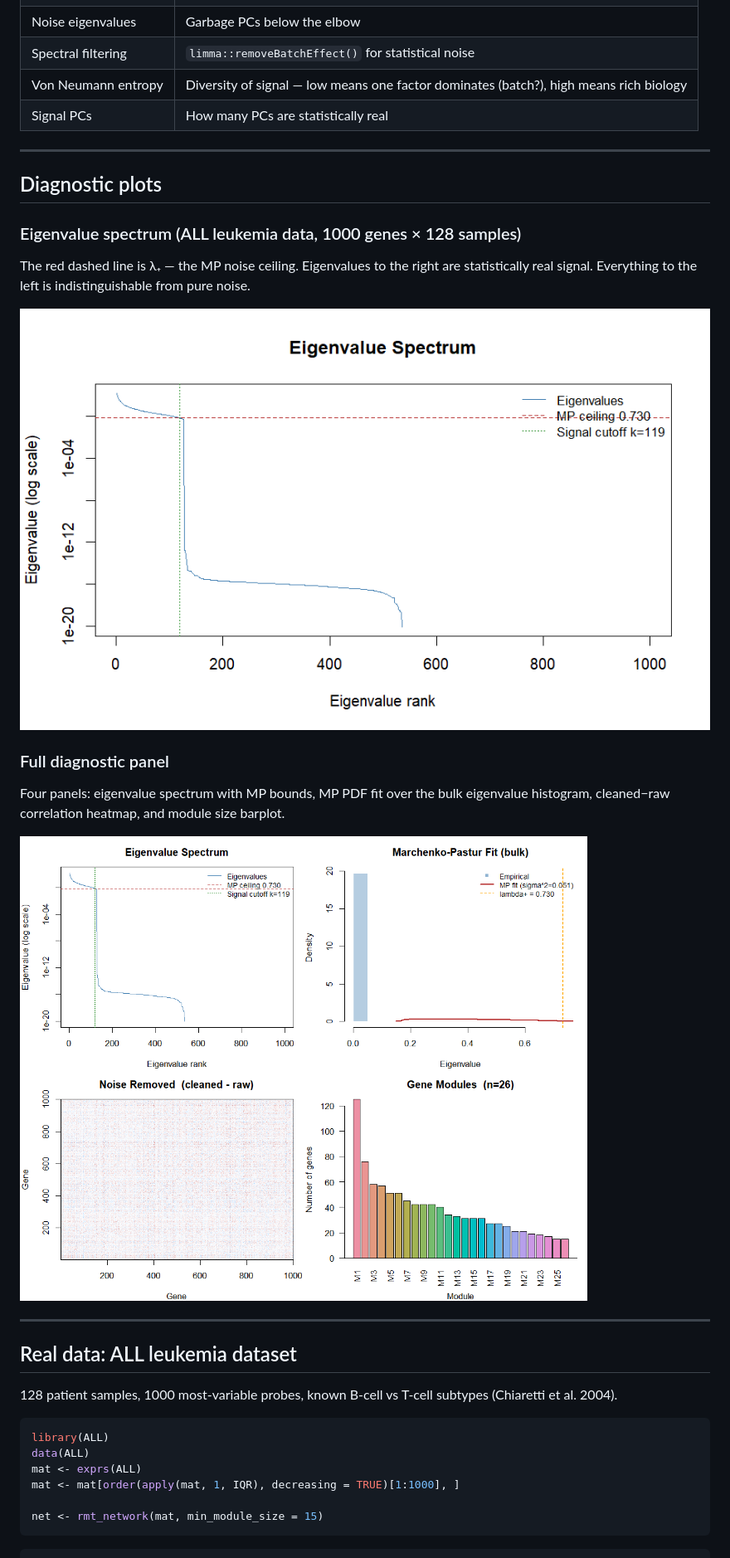
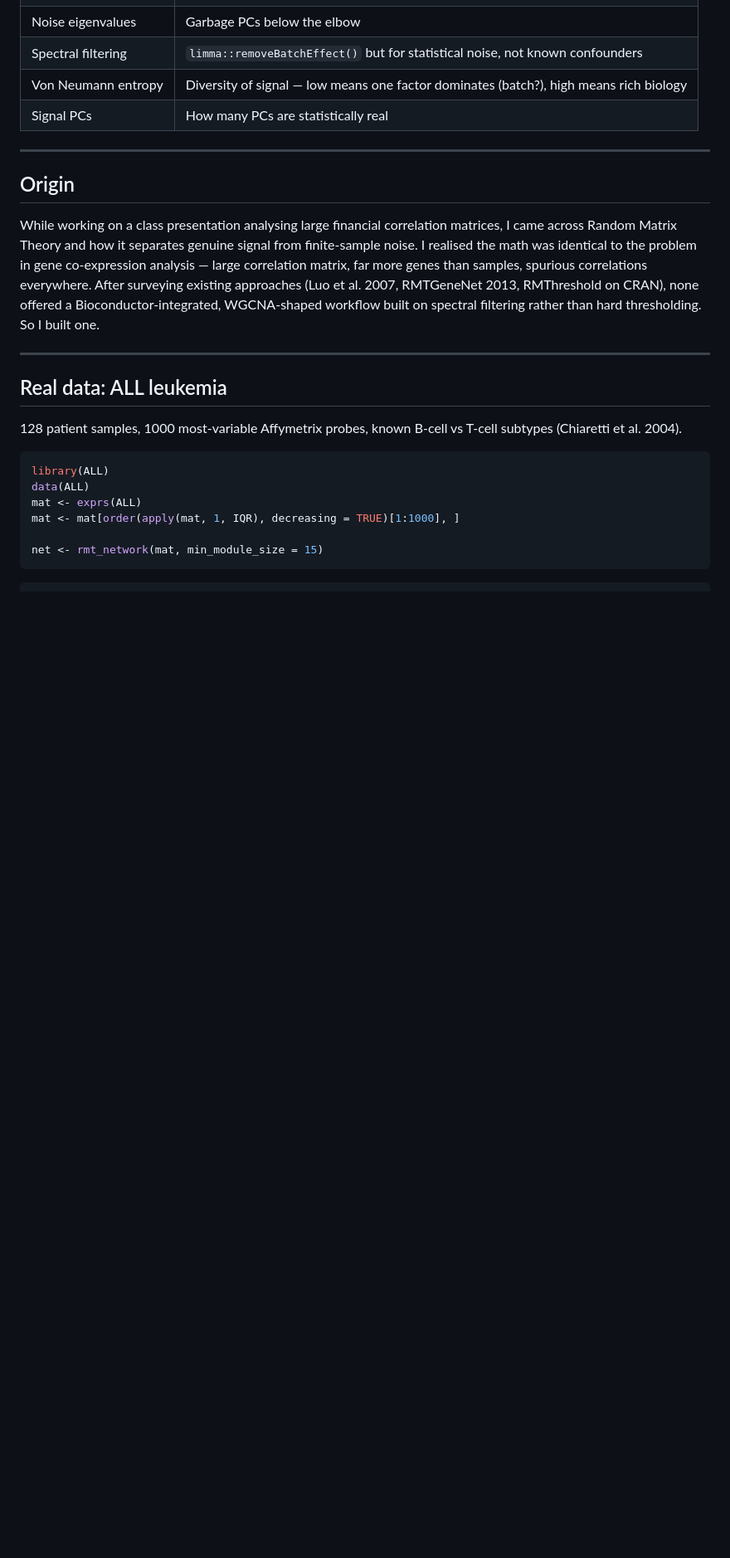
Before and after one commit to Febo2788/RMTnet, a Markdown page: README.md, the part around the change printed below. Shown: that part at 83% size. Rendered like a GitHub page; pictures changed too: man/figures/spectrum.png; blank space fills up the shorter version.

````diff
--- a/README.md
+++ b/README.md
@@ -71,29 +63,19 @@ Any eigenvalue above λ₊ is statistically real — more correlated than random
 | Noise eigenvalues | Garbage PCs below the elbow |
-| Spectral filtering | `limma::removeBatchEffect()` for statistical noise |
+| Spectral filtering | `limma::removeBatchEffect()` but for statistical noise, not known confounders |
 | Von Neumann entropy | Diversity of signal — low means one factor dominates (batch?), high means rich biology |
 | Signal PCs | How many PCs are statistically real |
 
 ---
 
-## Diagnostic plots
+## Origin
 
-### Eigenvalue spectrum (ALL leukemia data, 1000 genes × 128 samples)
-
-The red dashed line is λ₊ — the MP noise ceiling. Eigenvalues to the right are statistically real signal. Everything to the left is indistinguishable from pure noise.
-
-![Eigenvalue spectrum](man/figures/spectrum.png)
-
-### Full diagnostic panel
-
-Four panels: eigenvalue spectrum with MP bounds, MP PDF fit over the bulk eigenvalue histogram, cleaned−raw correlation heatmap, and module size barplot.
-
-![Diagnostic plots](man/figures/diagnostic.png)
+While working on a class presentation analysing large financial correlation matrices, I came across Random Matrix Theory and how it separates genuine signal from finite-sample noise. I realised the math was identical to the problem in gene co-expression analysis — large correlation matrix, far more genes than samples, spurious correlations everywhere. After surveying existing approaches (Luo et al. 2007, RMTGeneNet 2013, RMThreshold on CRAN), none offered a Bioconductor-integrated, WGCNA-shaped workflow built on spectral filtering rather than hard thresholding. So I built one.
 
 ---
 
-## Real data: ALL leukemia dataset
+## Real data: ALL leukemia
 
-128 patient samples, 1000 most-variable probes, known B-cell vs T-cell subtypes (Chiaretti et al. 2004).
+128 patient samples, 1000 most-variable Affymetrix probes, known B-cell vs T-cell subtypes (Chiaretti et al. 2004).
 
 ```r
 library(ALL)
````
Also changed, not shown: other parts of README.md (+65 -36 lines), man/figures/enrichment_heatmap.png (added), man/figures/module_sizes.png (added).
